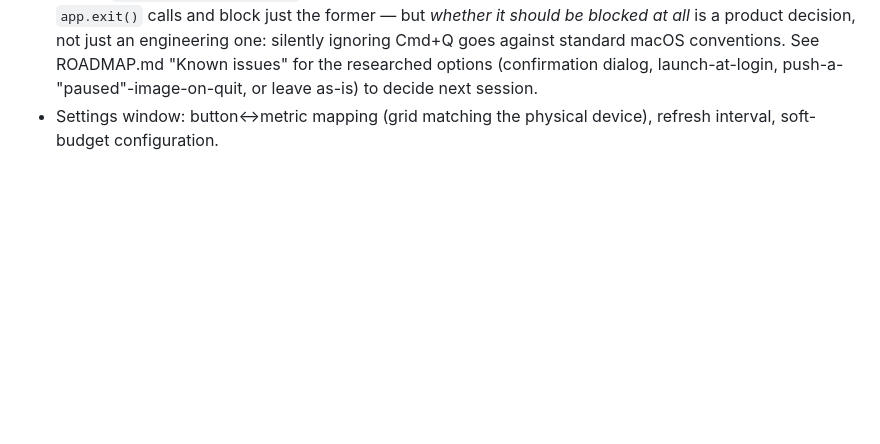
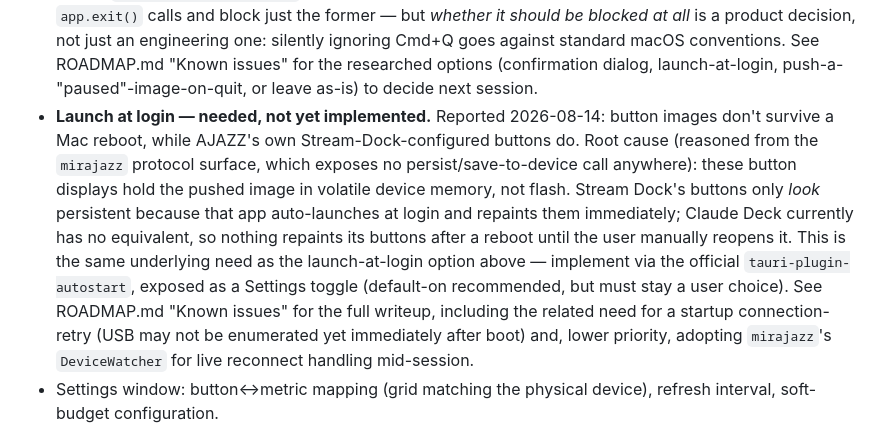
Before and after one commit to Dav1tGegesh1dze/claude-deck, a Markdown page: SPEC.md, the part around the change. GitHub-like rendering; blank space fills up the shorter version.

```diff
--- a/SPEC.md
+++ b/SPEC.md
@@ -166,6 +166,22 @@ actively running.
   against standard macOS conventions. See ROADMAP.md "Known issues" for
   the researched options (confirmation dialog, launch-at-login,
   push-a-"paused"-image-on-quit, or leave as-is) to decide next session.
+- **Launch at login — needed, not yet implemented.** Reported 2026-08-14:
+  button images don't survive a Mac reboot, while AJAZZ's own
+  Stream-Dock-configured buttons do. Root cause (reasoned from the
+  `mirajazz` protocol surface, which exposes no persist/save-to-device
+  call anywhere): these button displays hold the pushed image in
+  volatile device memory, not flash. Stream Dock's buttons only *look*
+  persistent because that app auto-launches at login and repaints them
+  immediately; Claude Deck currently has no equivalent, so nothing
+  repaints its buttons after a reboot until the user manually reopens
+  it. This is the same underlying need as the launch-at-login option
+  above — implement via the official `tauri-plugin-autostart`, exposed
+  as a Settings toggle (default-on recommended, but must stay a user
+  choice). See ROADMAP.md "Known issues" for the full writeup, including
+  the related need for a startup connection-retry (USB may not be
+  enumerated yet immediately after boot) and, lower priority, adopting
+  `mirajazz`'s `DeviceWatcher` for live reconnect handling mid-session.
 - Settings window: button↔metric mapping (grid matching the physical
   device), refresh interval, soft-budget configuration.
 
```
Also changed, not shown: ROADMAP.md (+38 -0 lines).
